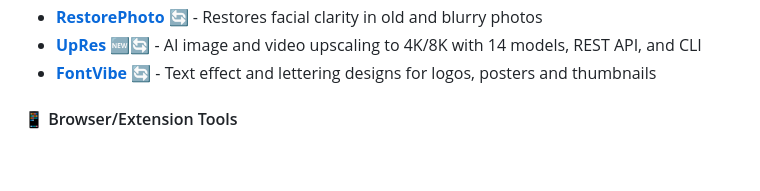
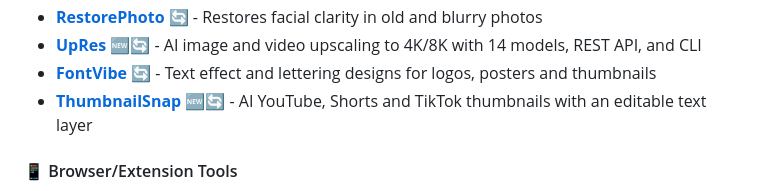
Before and after one commit to mehmetkahya0/AI-Catalog, a Markdown page: README.md, the part around the change. Drawn GitHub-style; blank space fills up the shorter version.

Commit message:
Add ThumbnailSnap to Text to Image specialized tools

```diff
--- a/README.md
+++ b/README.md
@@ -183,6 +183,7 @@ We welcome contributions! Please read our [Contributing Guidelines](CONTRIBUTING
 - **[RestorePhoto](https://restorephoto.org/)** 🔄 - Restores facial clarity in old and blurry photos
 - **[UpRes](https://upres.ai)** 🆕🔄 - AI image and video upscaling to 4K/8K with 14 models, REST API, and CLI
 - **[FontVibe](https://fontvibe.ai)** 🔄 - Text effect and lettering designs for logos, posters and thumbnails
+- **[ThumbnailSnap](https://thumbnailsnap.com/youtube-thumbnail-maker)** 🆕🔄 - AI YouTube, Shorts and TikTok thumbnails with an editable text layer
 
 #### 📱 Browser/Extension Tools
 - **[Canva AI](https://canva.com)** 🔄 - Integrated design platform with Dream Lab
```
